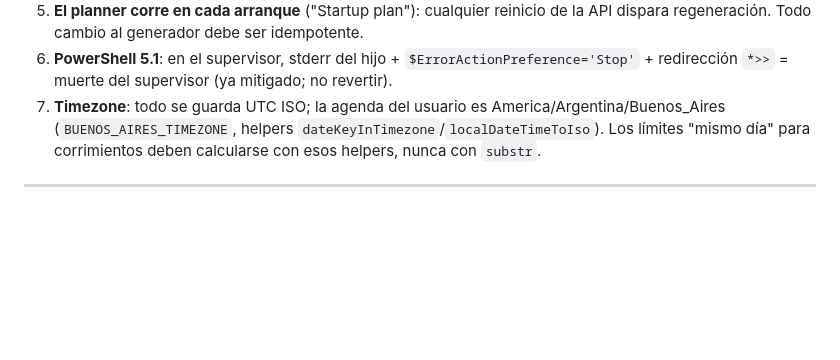
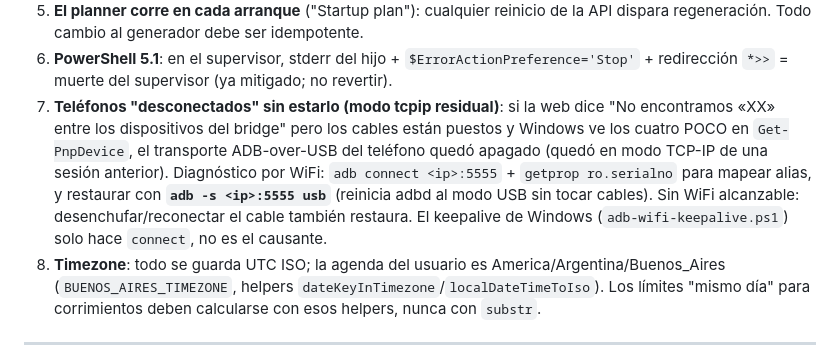
Before and after one commit to josuelorenzo-mkt/southfarm-landing, a Markdown page: docs/PLAN_SISTEMA_RESERVAS_SLOTS.md, the part around the change. Drawn GitHub-style; blank space fills up the shorter version.

Commit message:
docs(plan): gotcha #8 — transporte USB-ADB caído con cable puesto y su recuperación vía 'adb usb'

```diff
--- a/docs/PLAN_SISTEMA_RESERVAS_SLOTS.md
+++ b/docs/PLAN_SISTEMA_RESERVAS_SLOTS.md
@@ -286,6 +286,14 @@ rafaga de tareas atrasadas ejecutándose encimadas cuando el teléfono se libera
    dispara regeneración. Todo cambio al generador debe ser idempotente.
 6. **PowerShell 5.1**: en el supervisor, stderr del hijo + `$ErrorActionPreference='Stop'` +
    redirección `*>>` = muerte del supervisor (ya mitigado; no revertir).
+8. **Teléfonos "desconectados" sin estarlo (modo tcpip residual)**: si la web dice
+   "No encontramos «XX» entre los dispositivos del bridge" pero los cables están puestos y
+   Windows ve los cuatro POCO en `Get-PnpDevice`, el transporte ADB-over-USB del teléfono
+   quedó apagado (quedó en modo TCP-IP de una sesión anterior). Diagnóstico por WiFi:
+   `adb connect <ip>:5555` + `getprop ro.serialno` para mapear alias, y restaurar con
+   **`adb -s <ip>:5555 usb`** (reinicia adbd al modo USB sin tocar cables). Sin WiFi
+   alcanzable: desenchufar/reconectar el cable también restaura. El keepalive de Windows
+   (`adb-wifi-keepalive.ps1`) solo hace `connect`, no es el causante.
 7. **Timezone**: todo se guarda UTC ISO; la agenda del usuario es America/Argentina/Buenos_Aires
    (`BUENOS_AIRES_TIMEZONE`, helpers `dateKeyInTimezone`/`localDateTimeToIso`). Los límites
    "mismo día" para corrimientos deben calcularse con esos helpers, nunca con `substr`.
```
